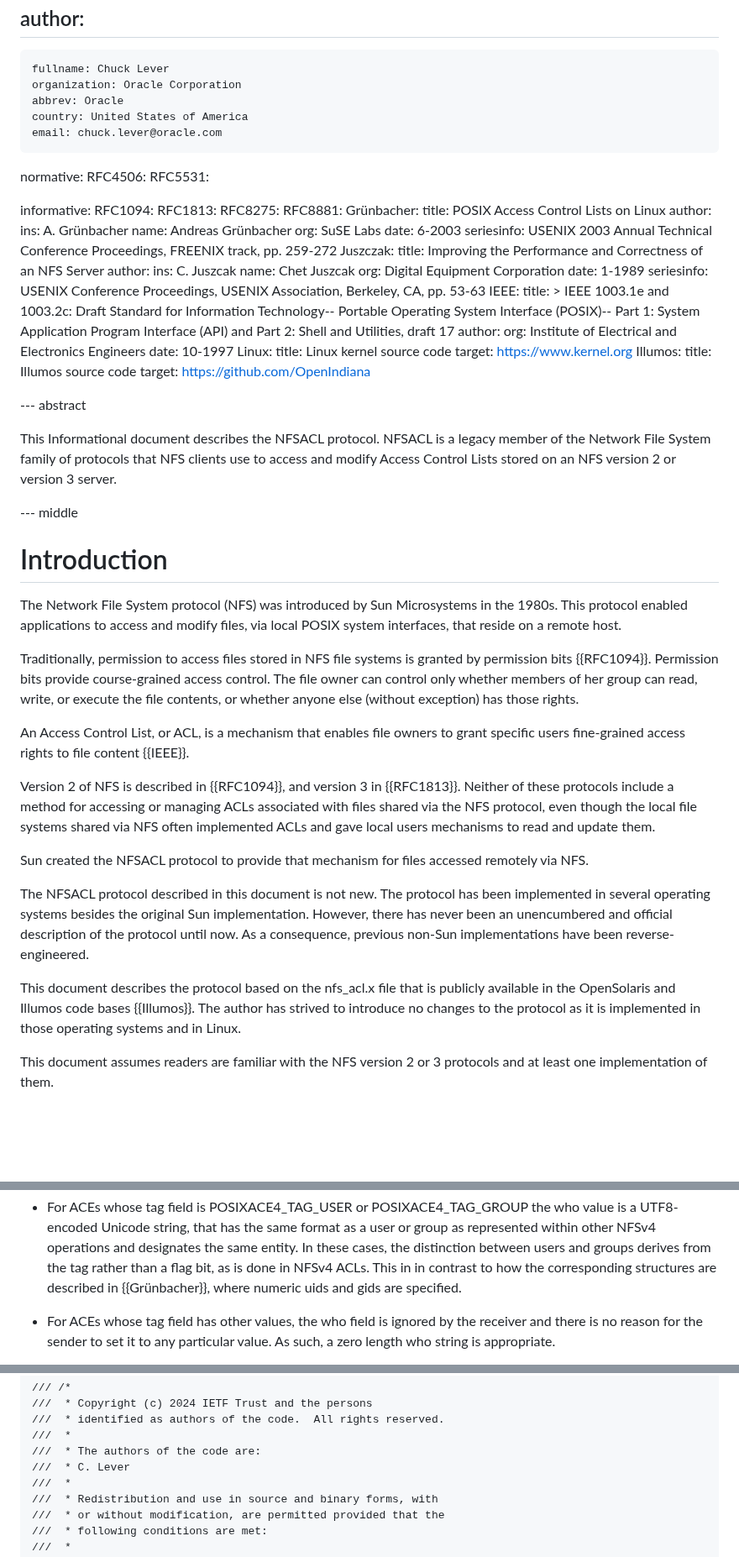
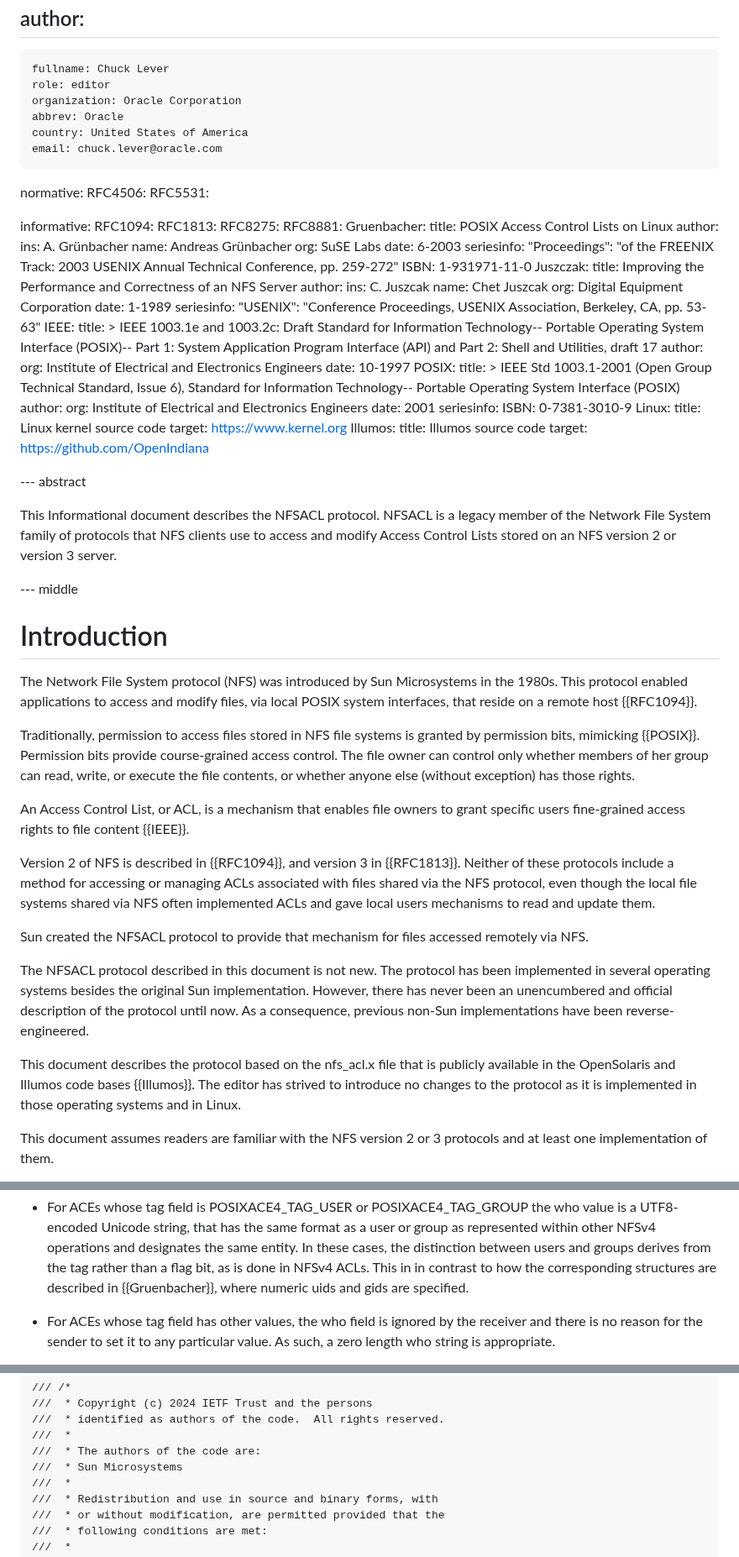
Before and after one commit to chucklever/i-d-nfs-acl, a Markdown page: draft-cel-nfsv4-nfsacl.md, 3 parts joined by grey strips. Shown at 84% size. GitHub-like rendering; blank space fills up the shorter version.

Commit message:
Update references and authorship
Two unrelated changes:
1. Refine the citations of the 2003 Grünbacher paper and the IEEE standards. The new ISBN info comes from https://dblp.org/search.
1a. The MD -> XML build infrastructure is tripping over the umlaut in the citation name, so Anglicize it.
2. Change author information to make me editor, since I didn't create the NFSACL protocol, I'm merely documenting it.

```diff
--- a/draft-cel-nfsv4-nfsacl.md
+++ b/draft-cel-nfsv4-nfsacl.md
@@ -26,6 +26,7 @@ venue:
 author:
  -
     fullname: Chuck Lever
+    role: editor
     organization: Oracle Corporation
     abbrev: Oracle
     country: United States of America
@@ -40,14 +41,16 @@ informative:
   RFC1813:
   RFC8275:
   RFC8881:
-  Grünbacher:
+  Gruenbacher:
     title: POSIX Access Control Lists on Linux
     author:
       ins: A. Grünbacher
       name: Andreas Grünbacher
       org: SuSE Labs
     date: 6-2003
-    seriesinfo: USENIX 2003 Annual Technical Conference Proceedings, FREENIX track, pp. 259-272
+    seriesinfo:
+      "Proceedings": "of the FREENIX Track: 2003 USENIX Annual Technical Conference, pp. 259-272"
+      ISBN: 1-931971-11-0
   Juszczak:
     title: Improving the Performance and Correctness of an NFS Server
     author:
@@ -55,7 +58,8 @@ informative:
       name: Chet Juszcak
       org: Digital Equipment Corporation
     date: 1-1989
-    seriesinfo: USENIX Conference Proceedings, USENIX Association, Berkeley, CA, pp. 53-63
+    seriesinfo:
+      "USENIX": "Conference Proceedings, USENIX Association, Berkeley, CA, pp. 53-63"
   IEEE:
     title: >
       IEEE 1003.1e and 1003.2c:
@@ -66,6 +70,17 @@ informative:
     author:
       org: Institute of Electrical and Electronics Engineers
     date: 10-1997
+  POSIX:
+    title: >
+      IEEE Std 1003.1-2001
+      (Open Group Technical Standard, Issue 6),
+      Standard for Information Technology--
+      Portable Operating System Interface (POSIX)
+    author:
+      org: Institute of Electrical and Electronics Engineers
+    date: 2001
+    seriesinfo:
+      ISBN: 0-7381-3010-9
   Linux:
     title: Linux kernel source code
     target: https://www.kernel.org
@@ -88,21 +103,21 @@ Control Lists stored on an NFS version 2 or version 3 server.
 The Network File System protocol (NFS) was introduced by Sun
 Microsystems in the 1980s. This protocol enabled applications
 to access and modify files, via local POSIX system interfaces,
-that reside on a remote host.
+that reside on a remote host {{RFC1094}}.
 
 Traditionally, permission to access files stored in NFS file
-systems is granted by permission bits {{RFC1094}}. Permission
-bits provide course-grained access control. The file owner
-can control only whether members of her group can read, write,
-or execute the file contents, or whether anyone else (without
-exception) has those rights.
+systems is granted by permission bits, mimicking {{POSIX}}.
+Permission bits provide course-grained access control. The
+file owner can control only whether members of her group can
+read, write, or execute the file contents, or whether anyone
+else (without exception) has those rights.
 
 An Access Control List, or ACL, is a mechanism that enables
 file owners to grant specific users fine-grained access
 rights to file content {{IEEE}}.
 
-Version 2 of NFS is described in {{RFC1094}}, and version 3 in
-{{RFC1813}}. Neither of these protocols include a
+Version 2 of NFS is described in {{RFC1094}}, and version 3
+in {{RFC1813}}. Neither of these protocols include a
 method for accessing or managing ACLs associated
 with files shared via the NFS protocol, even though the
 local file systems shared via NFS often implemented ACLs and
@@ -120,7 +135,7 @@ implementations have been reverse-engineered.
 
 This document describes the protocol based on the nfs_acl.x
 file that is publicly available in the OpenSolaris and
-Illumos code bases {{Illumos}}. The author has strived to
+Illumos code bases {{Illumos}}. The editor has strived to
 introduce no changes to the protocol as it is implemented
 in those operating systems and in Linux.
 
@@ -429,7 +444,7 @@ within other NFSv4 operations and designates the same entity.  In
 these cases, the distinction between users and groups derives from
 the tag rather than a flag bit, as is done in NFSv4 ACLs.  This in
 in contrast to how the corresponding structures are described in
-{{Grünbacher}}, where numeric uids and gids are specified.
+{{Gruenbacher}}, where numeric uids and gids are specified.
 
 *  For ACEs whose tag field has other values, the who field is
 ignored by the receiver and there is no reason for the sender to
@@ -1685,7 +1700,7 @@ text need be preserved.
 ///  * identified as authors of the code.  All rights reserved.
 ///  *
 ///  * The authors of the code are:
-///  * C. Lever
+///  * Sun Microsystems
 ///  *
 ///  * Redistribution and use in source and binary forms, with
 ///  * or without modification, are permitted provided that the
```
Also changed, not shown: other parts of draft-cel-nfsv4-nfsacl.md (+4 -4 lines).
